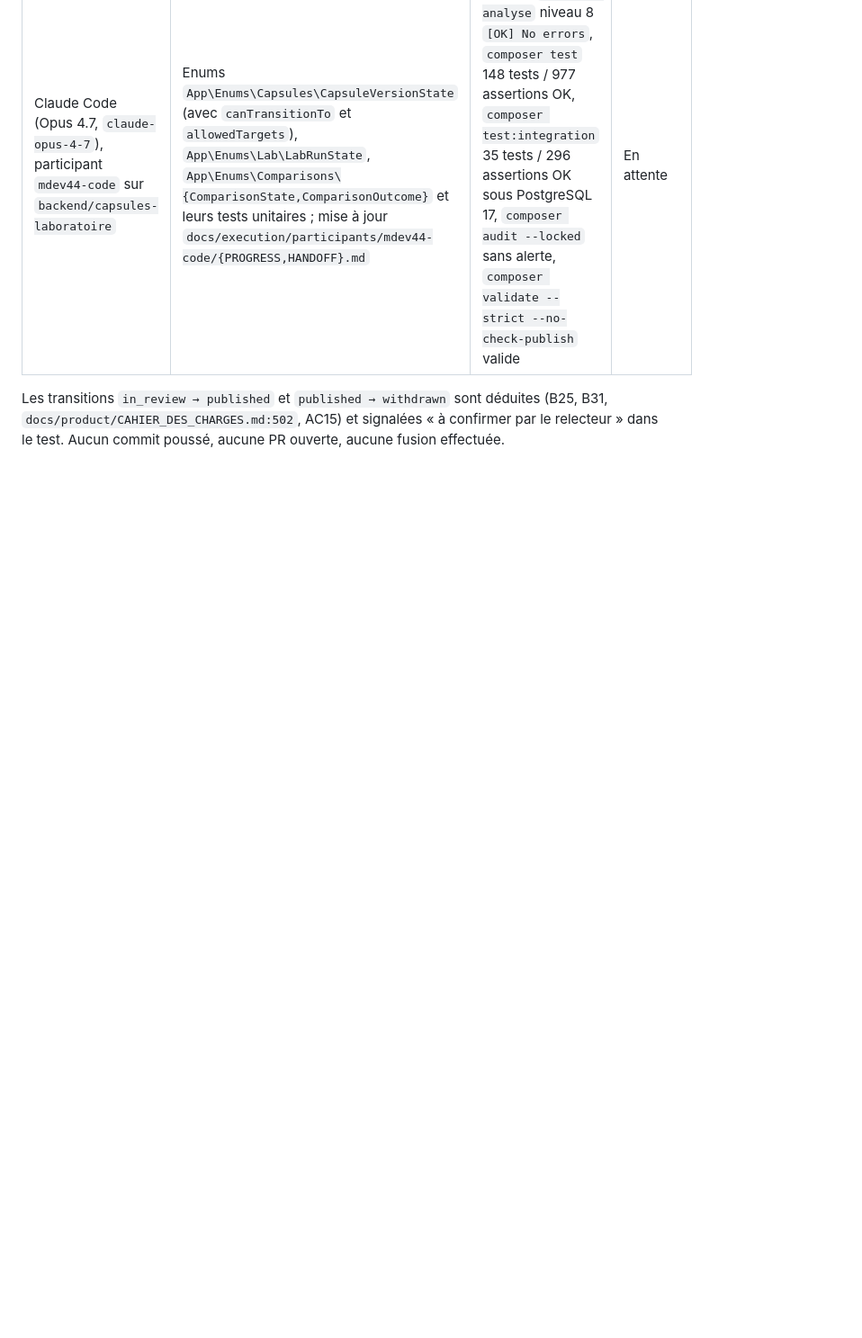
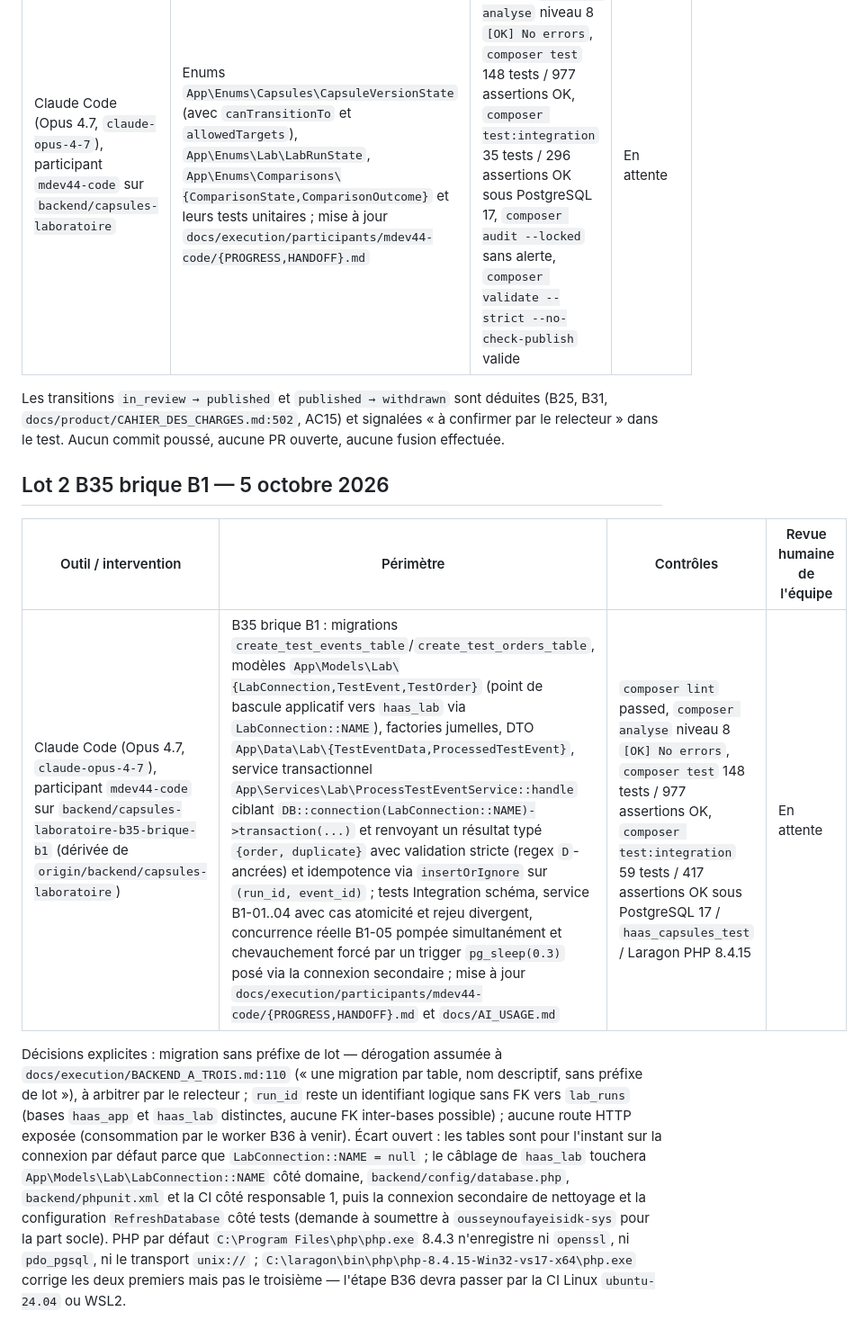
Before and after one commit to haas-projet/haas, a Markdown page: docs/AI_USAGE.md, the part around the change. Shown at 90% size. Drawn GitHub-style; blank space fills up the shorter version.

Commit message:
docs(mdev44-code): acter B35 brique B1 et ses contrôles
Reporte dans `docs/execution/participants/mdev44-code/{PROGRESS,HANDOFF}.md`
et dans `docs/AI_USAGE.md` l'état du lot 2 B35 : tables `test_events`/
`test_orders` et classes `TestEvent`, `TestOrder`, `TestEventData`,
`ProcessedTestEvent`, `ProcessTestEventService` ; point de bascule
applicatif `App\Models\Lab\LabConnection::NAME` ; énumération précise
des endroits à toucher au câblage de `haas_lab` (constante côté domaine,
`backend/config/database.php` + `backend/phpunit.xml` + CI côté
responsable 1, connexion secondaire de nettoyage et `RefreshDatabase`
côté tests) et avertissement que les environnements déjà migrés
devront rejouer les migrations ou déplacer les tables ; dérogation
assumée à `BACKEND_A_TROIS.md:110` sur le nommage des migrations ;
chiffres `composer lint`/`analyse`/`test`/`test:integration` et
décomposition par classe B35 ; mesure de B1-05 corrigée dans PROGRESS
(17/20 échecs sans trigger, 20/20 échecs avec trigger).

Refs #3

```diff
--- a/docs/AI_USAGE.md
+++ b/docs/AI_USAGE.md
@@ -38,3 +38,11 @@ Outil : assistant conversationnel, 1er octobre 2026. Tâche : intégrer la déci
 | Claude Code (Opus 4.7, `claude-opus-4-7`), participant `mdev44-code` sur `backend/capsules-laboratoire` | Enums `App\Enums\Capsules\CapsuleVersionState` (avec `canTransitionTo` et `allowedTargets`), `App\Enums\Lab\LabRunState`, `App\Enums\Comparisons\{ComparisonState,ComparisonOutcome}` et leurs tests unitaires ; mise à jour `docs/execution/participants/mdev44-code/{PROGRESS,HANDOFF}.md` | `composer lint` passed, `composer analyse` niveau 8 `[OK] No errors`, `composer test` 148 tests / 977 assertions OK, `composer test:integration` 35 tests / 296 assertions OK sous PostgreSQL 17, `composer audit --locked` sans alerte, `composer validate --strict --no-check-publish` valide | En attente |
 
 Les transitions `in_review → published` et `published → withdrawn` sont déduites (B25, B31, `docs/product/CAHIER_DES_CHARGES.md:502`, AC15) et signalées « à confirmer par le relecteur » dans le test. Aucun commit poussé, aucune PR ouverte, aucune fusion effectuée.
+
+## Lot 2 B35 brique B1 — 5 octobre 2026
+
+| Outil / intervention | Périmètre | Contrôles | Revue humaine de l'équipe |
+|---|---|---|---|
+| Claude Code (Opus 4.7, `claude-opus-4-7`), participant `mdev44-code` sur `backend/capsules-laboratoire-b35-brique-b1` (dérivée de `origin/backend/capsules-laboratoire`) | B35 brique B1 : migrations `create_test_events_table`/`create_test_orders_table`, modèles `App\Models\Lab\{LabConnection,TestEvent,TestOrder}` (point de bascule applicatif vers `haas_lab` via `LabConnection::NAME`), factories jumelles, DTO `App\Data\Lab\{TestEventData,ProcessedTestEvent}`, service transactionnel `App\Services\Lab\ProcessTestEventService::handle` ciblant `DB::connection(LabConnection::NAME)->transaction(...)` et renvoyant un résultat typé `{order, duplicate}` avec validation stricte (regex `D`-ancrées) et idempotence via `insertOrIgnore` sur `(run_id, event_id)` ; tests Integration schéma, service B1-01..04 avec cas atomicité et rejeu divergent, concurrence réelle B1-05 pompée simultanément et chevauchement forcé par un trigger `pg_sleep(0.3)` posé via la connexion secondaire ; mise à jour `docs/execution/participants/mdev44-code/{PROGRESS,HANDOFF}.md` et `docs/AI_USAGE.md` | `composer lint` passed, `composer analyse` niveau 8 `[OK] No errors`, `composer test` 148 tests / 977 assertions OK, `composer test:integration` 59 tests / 417 assertions OK sous PostgreSQL 17 / `haas_capsules_test` / Laragon PHP 8.4.15 | En attente |
+
+Décisions explicites : migration sans préfixe de lot — dérogation assumée à `docs/execution/BACKEND_A_TROIS.md:110` (« une migration par table, nom descriptif, sans préfixe de lot »), à arbitrer par le relecteur ; `run_id` reste un identifiant logique sans FK vers `lab_runs` (bases `haas_app` et `haas_lab` distinctes, aucune FK inter-bases possible) ; aucune route HTTP exposée (consommation par le worker B36 à venir). Écart ouvert : les tables sont pour l'instant sur la connexion par défaut parce que `LabConnection::NAME = null` ; le câblage de `haas_lab` touchera `App\Models\Lab\LabConnection::NAME` côté domaine, `backend/config/database.php`, `backend/phpunit.xml` et la CI côté responsable 1, puis la connexion secondaire de nettoyage et la configuration `RefreshDatabase` côté tests (demande à soumettre à `ousseynoufayeisidk-sys` pour la part socle). PHP par défaut `C:\Program Files\php\php.exe` 8.4.3 n'enregistre ni `openssl`, ni `pdo_pgsql`, ni le transport `unix://` ; `C:\laragon\bin\php\php-8.4.15-Win32-vs17-x64\php.exe` corrige les deux premiers mais pas le troisième — l'étape B36 devra passer par la CI Linux `ubuntu-24.04` ou WSL2.
```
Also changed, not shown: 2 other files.
